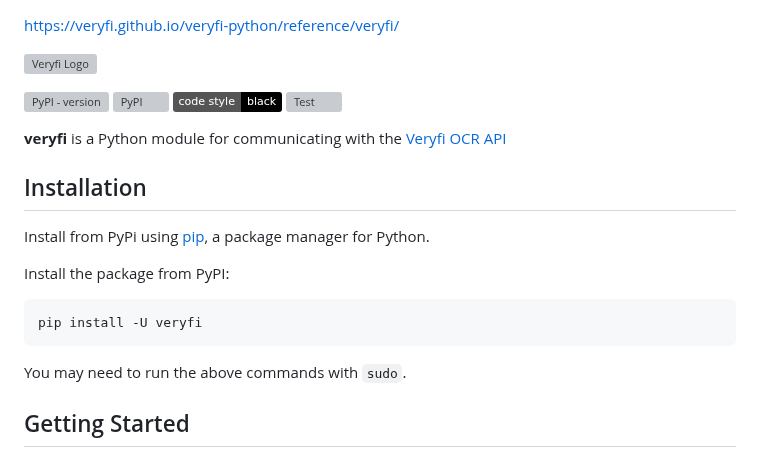
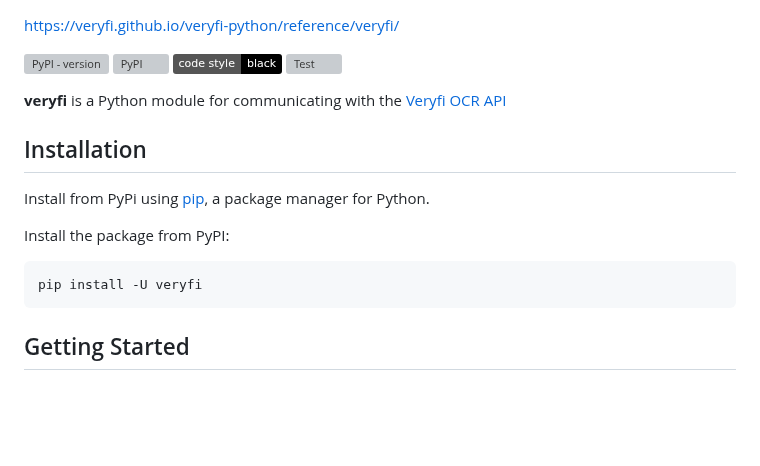
Before and after one commit to veryfi/veryfi-python, a Markdown page: README.md, the part around the change. Rendered like a GitHub page; badges without logos; blank space fills up the shorter version; grey boxes are pictures that could not be loaded.

````diff
--- a/README.md
+++ b/README.md
@@ -1,6 +1,5 @@
 https://veryfi.github.io/veryfi-python/reference/veryfi/
 
-![Veryfi Logo](https://cdn.veryfi.com/logos/veryfi-logo-wide-github.png)
 
 [![PyPI - version](https://img.shields.io/pypi/v/veryfi.svg)](https://pypi.python.org/pypi/veryfi/)
 [![PyPI](https://img.shields.io/pypi/pyversions/veryfi.svg)](https://pypi.python.org/pypi/veryfi)
@@ -19,7 +18,6 @@ Install the package from PyPI:
 ```bash
 pip install -U veryfi
 ```
-You may need to run the above commands with `sudo`.
 
 ## Getting Started
 
````
